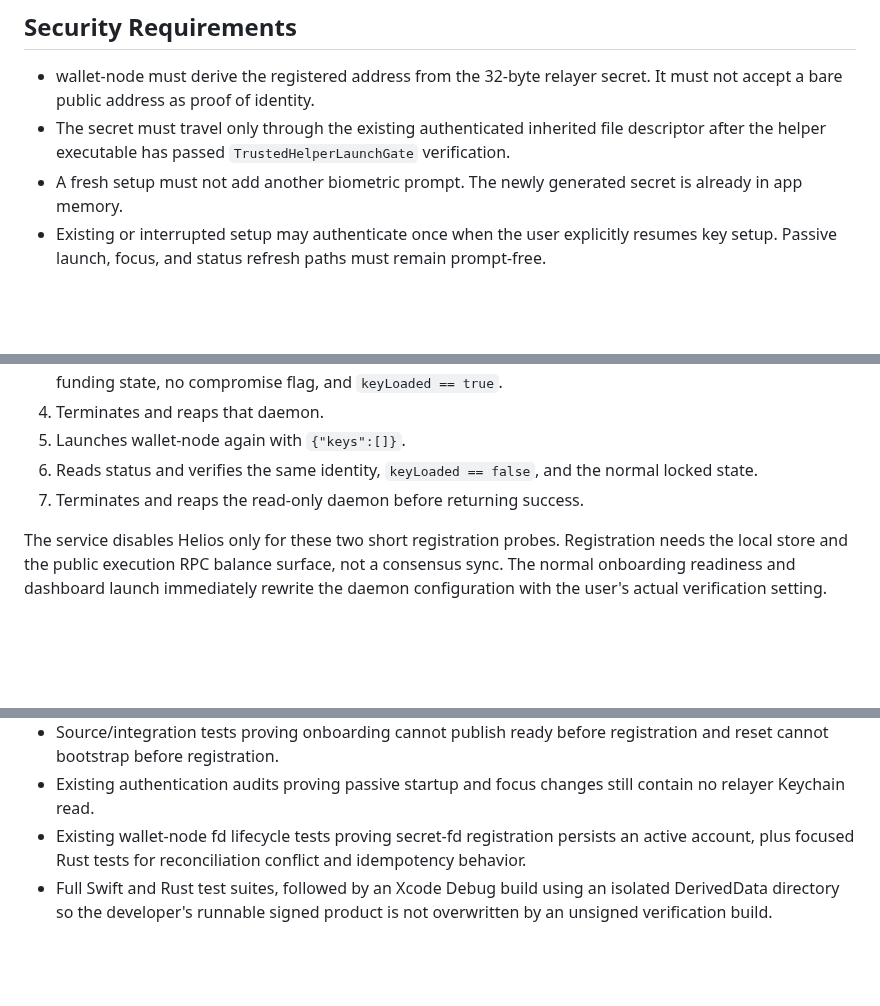
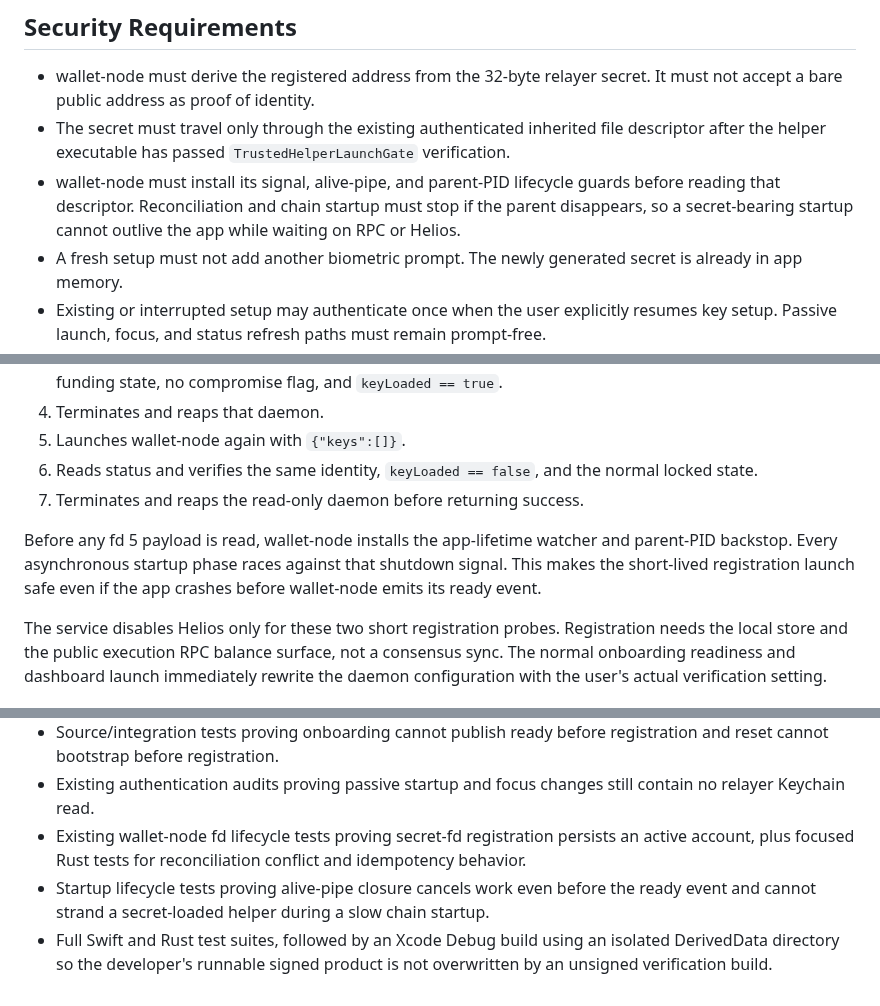
Before and after one commit to Ethereum-dAI/local-wallet-mac, a Markdown page: docs/plans/2026-08-16-secret-derived-relayer-registration-design.md, 3 parts joined by grey strips. Drawn GitHub-style; blank space fills up the shorter version.

Commit message:
docs: require parent-bound relayer registration

```diff
--- a/docs/plans/2026-08-16-secret-derived-relayer-registration-design.md
+++ b/docs/plans/2026-08-16-secret-derived-relayer-registration-design.md
@@ -10,6 +10,7 @@ This is not a display-only problem. Falling back to the cached address would let
 
 - wallet-node must derive the registered address from the 32-byte relayer secret. It must not accept a bare public address as proof of identity.
 - The secret must travel only through the existing authenticated inherited file descriptor after the helper executable has passed `TrustedHelperLaunchGate` verification.
+- wallet-node must install its signal, alive-pipe, and parent-PID lifecycle guards before reading that descriptor. Reconciliation and chain startup must stop if the parent disappears, so a secret-bearing startup cannot outlive the app while waiting on RPC or Helios.
 - A fresh setup must not add another biometric prompt. The newly generated secret is already in app memory.
 - Existing or interrupted setup may authenticate once when the user explicitly resumes key setup. Passive launch, focus, and status refresh paths must remain prompt-free.
 - After registration, the helper that received the secret must be terminated and reaped. A second read-only launch must prove that the durable public mapping survived while the private key is absent from daemon memory.
@@ -29,6 +30,8 @@ For a supplied `BundlerSecretRecord`, the service:
 5. Launches wallet-node again with `{"keys":[]}`.
 6. Reads status and verifies the same identity, `keyLoaded == false`, and the normal locked state.
 7. Terminates and reaps the read-only daemon before returning success.
+
+Before any fd 5 payload is read, wallet-node installs the app-lifetime watcher and parent-PID backstop. Every asynchronous startup phase races against that shutdown signal. This makes the short-lived registration launch safe even if the app crashes before wallet-node emits its ready event.
 
 The service disables Helios only for these two short registration probes. Registration needs the local store and the public execution RPC balance surface, not a consensus sync. The normal onboarding readiness and dashboard launch immediately rewrite the daemon configuration with the user's actual verification setting.
 
@@ -71,4 +74,5 @@ This would make onboarding appear to work but violate on-demand authentication.
 - Source/integration tests proving onboarding cannot publish ready before registration and reset cannot bootstrap before registration.
 - Existing authentication audits proving passive startup and focus changes still contain no relayer Keychain read.
 - Existing wallet-node fd lifecycle tests proving secret-fd registration persists an active account, plus focused Rust tests for reconciliation conflict and idempotency behavior.
+- Startup lifecycle tests proving alive-pipe closure cancels work even before the ready event and cannot strand a secret-loaded helper during a slow chain startup.
 - Full Swift and Rust test suites, followed by an Xcode Debug build using an isolated DerivedData directory so the developer's runnable signed product is not overwritten by an unsigned verification build.
```
Also changed, not shown: 1 other file.
